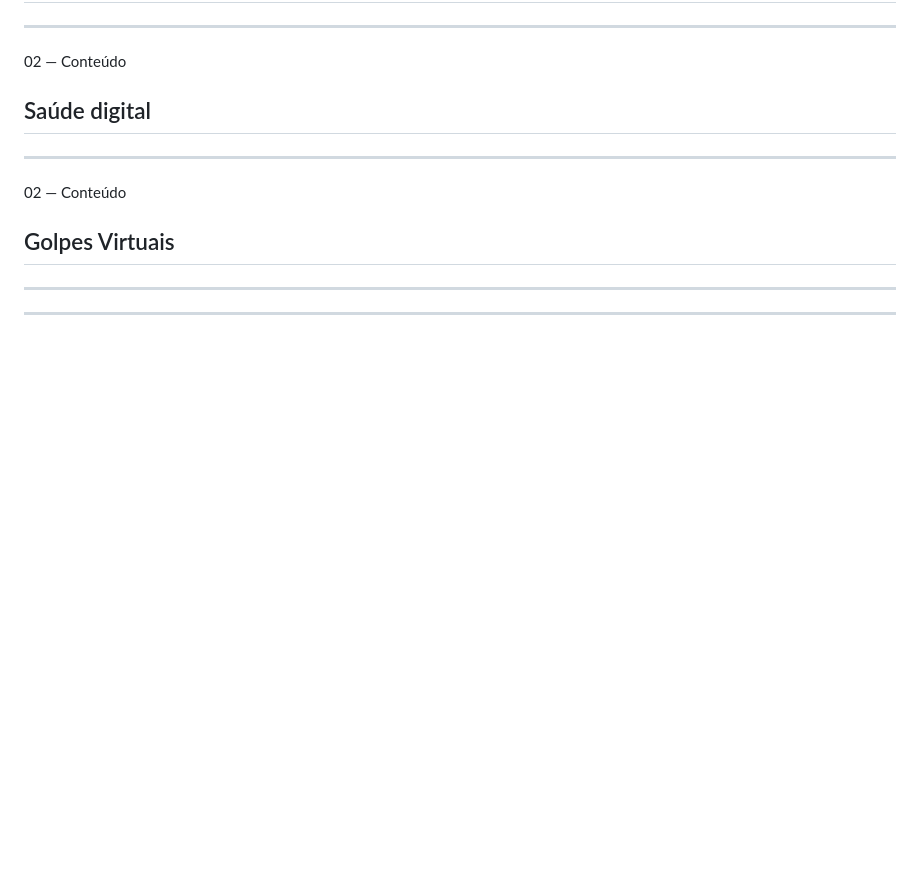
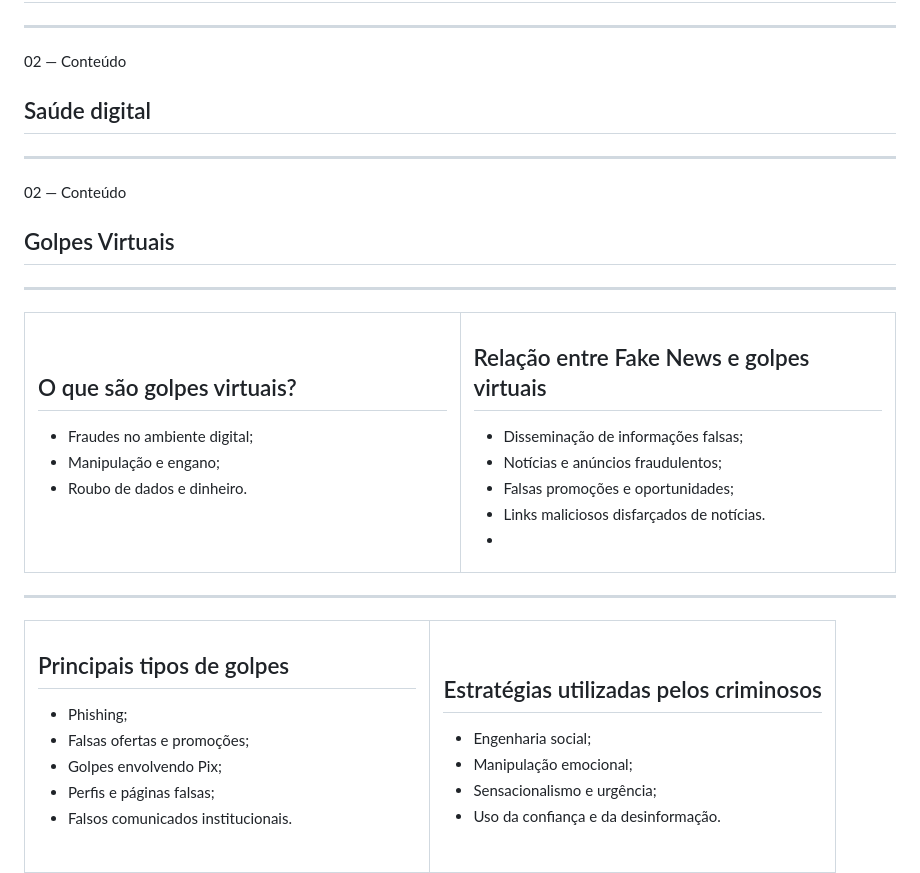
Before and after one commit to davisantx/cyber-apresentacao-acao, a Markdown page: cyber.md, the part around one of its changes. GitHub-like rendering; blank space fills up the shorter version.

Commit message:
feat: golpes virtuais

```diff
--- a/cyber.md
+++ b/cyber.md
@@ -780,3 +780,52 @@ style: |
 
 ---
 
+<table class="cols">
+<tr>
+<td width="50%">
+
+## O que são golpes virtuais?
+- Fraudes no ambiente digital;
+- Manipulação e engano;
+- Roubo de dados e dinheiro.
+
+<br>
+
+</td>
+<td width="50%">
+
+## Relação entre Fake News e golpes virtuais
+- Disseminação de informações falsas;
+- Notícias e anúncios fraudulentos;
+- Falsas promoções e oportunidades;
+- Links maliciosos disfarçados de notícias.
+-
+</td>
+</tr>
+</table>
+
+---
+
+<table class="cols">
+<tr>
+<td width="50%">
+
+## Principais tipos de golpes
+- Phishing;
+- Falsas ofertas e promoções;
+- Golpes envolvendo Pix;
+- Perfis e páginas falsas;
+- Falsos comunicados institucionais.
+
+<br>
+
+</td>
+<td width="50%">
+
+
+## Estratégias utilizadas pelos criminosos
+- Engenharia social;
+- Manipulação emocional;
+- Sensacionalismo e urgência;
+- Uso da confiança e da desinformação.
+
```
Also changed, not shown: other parts of cyber.md (+11 -0 lines), assets/golpe-falsa-encomenda.jpeg (added), 1 other file.
